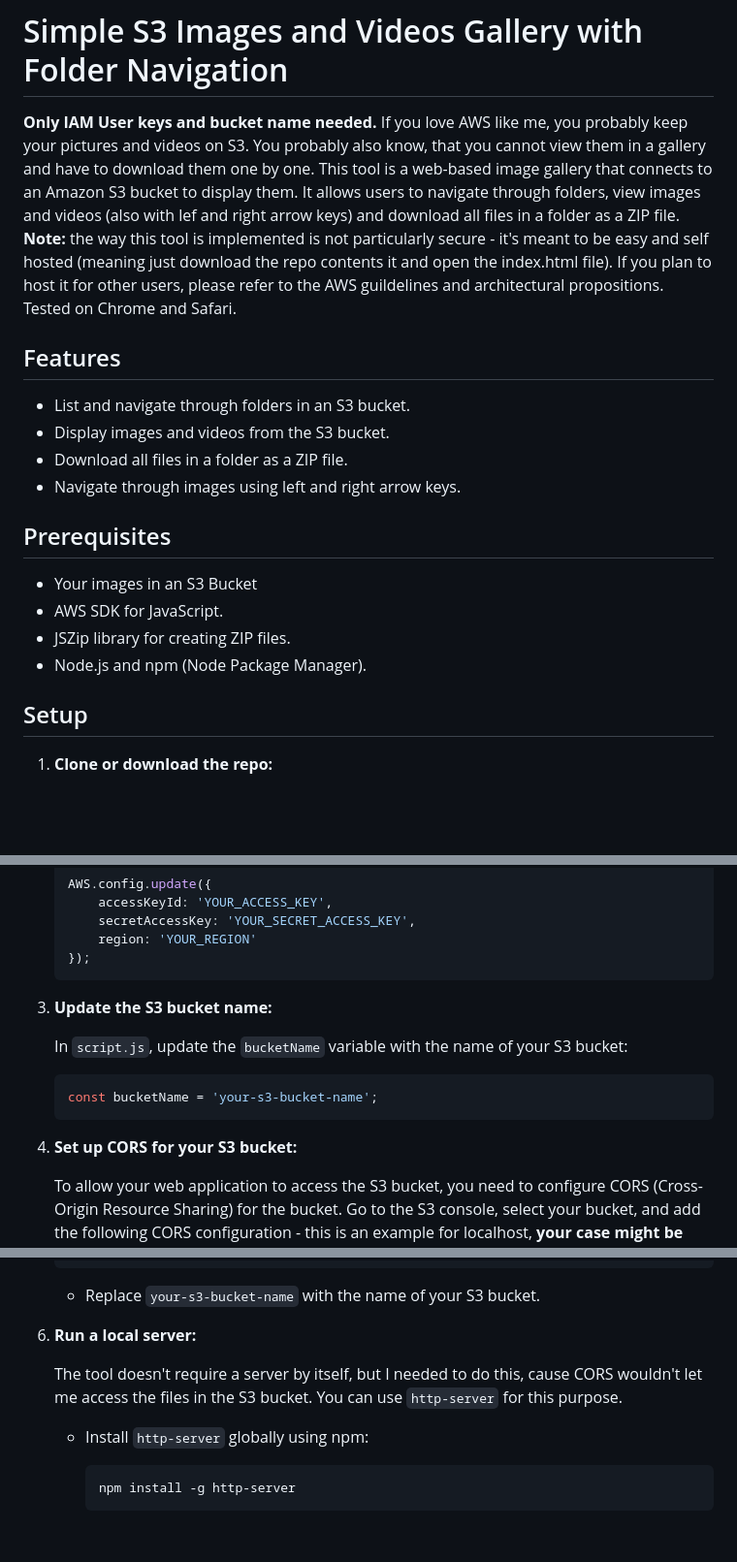
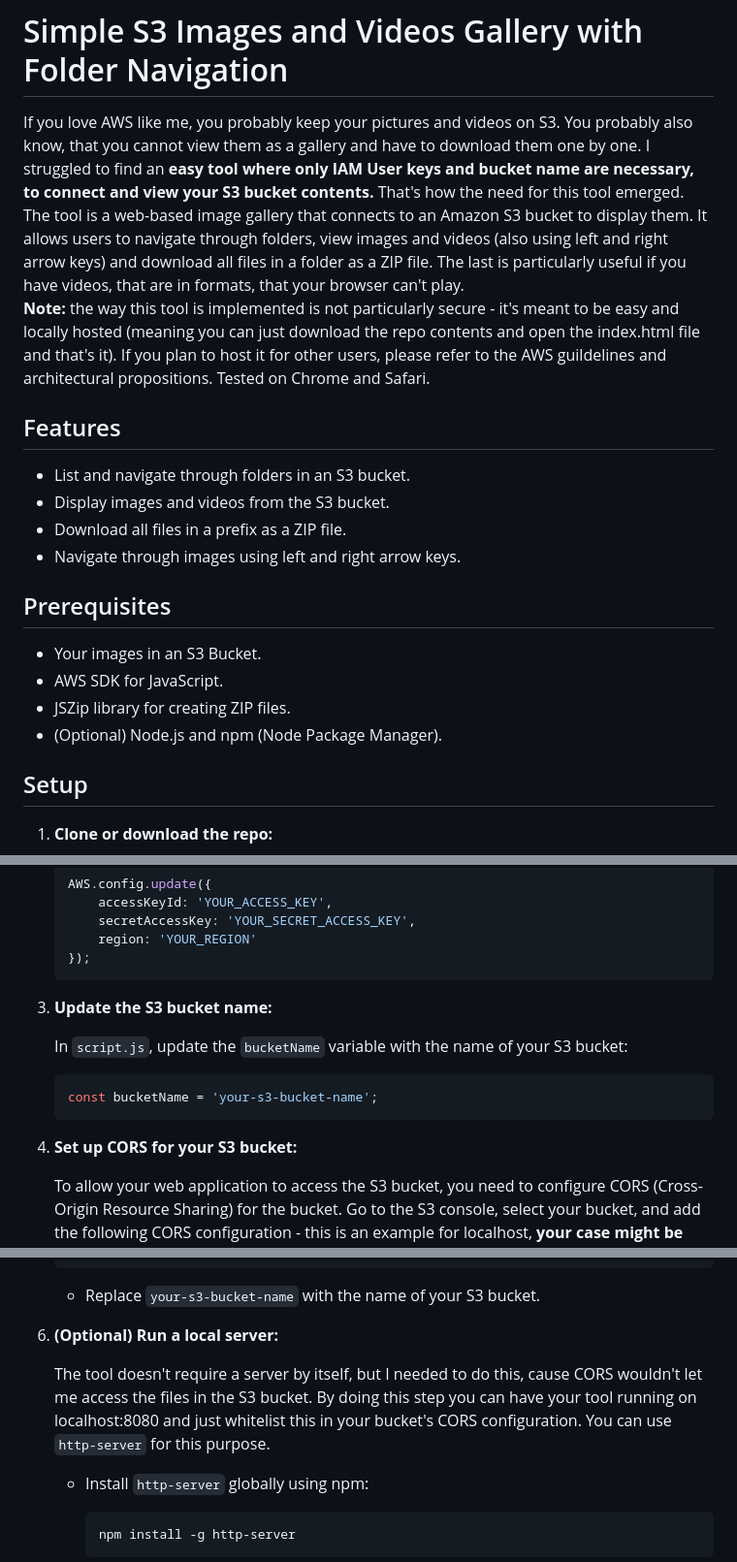
Before and after one commit to boriside/s3-images-videos-gallery, a Markdown page: README.md, 3 parts joined by grey strips. Shown at 97% size. Drawn GitHub-style; blank space fills up the shorter version.

````diff
--- a/README.md
+++ b/README.md
@@ -1,23 +1,22 @@
 # Simple S3 Images and Videos Gallery with Folder Navigation
 
-**Only IAM User keys and bucket name needed.**
-If you love AWS like me, you probably keep your pictures and videos on S3. You probably also know, that you cannot view them in a gallery and have to download them one by one. This tool is a web-based image gallery that connects to an Amazon S3 bucket to display them. It allows users to navigate through folders, view images and videos (also with lef and right arrow keys) and download all files in a folder as a ZIP file.
-**Note:** the way this tool is implemented is not particularly secure - it's meant to be easy and self hosted (meaning just download the repo contents it and open the index.html file).
-If you plan to host it for other users, please refer to the AWS guildelines and architectural propositions. Tested on Chrome and Safari.
+If you love AWS like me, you probably keep your pictures and videos on S3. You probably also know, that you cannot view them as a gallery and have to download them one by one. I struggled to find an **easy tool where only IAM User keys and bucket name are necessary, to connect and view your S3 bucket contents.** That's how the need for this tool emerged.
+The tool is a web-based image gallery that connects to an Amazon S3 bucket to display them. It allows users to navigate through folders, view images and videos (also using left and right arrow keys) and download all files in a folder as a ZIP file. The last is particularly useful if you have videos, that are in formats, that your browser can't play.
+**Note:** the way this tool is implemented is not particularly secure - it's meant to be easy and locally hosted (meaning you can just download the repo contents and open the index.html file and that's it). If you plan to host it for other users, please refer to the AWS guildelines and architectural propositions. Tested on Chrome and Safari.
 
 ## Features
 
 - List and navigate through folders in an S3 bucket.
 - Display images and videos from the S3 bucket.
-- Download all files in a folder as a ZIP file.
+- Download all files in a prefix as a ZIP file.
 - Navigate through images using left and right arrow keys.
 
 ## Prerequisites
 
-- Your images in an S3 Bucket
+- Your images in an S3 Bucket.
 - AWS SDK for JavaScript.
 - JSZip library for creating ZIP files.
-- Node.js and npm (Node Package Manager).
+- (Optional) Node.js and npm (Node Package Manager).
 
 ## Setup
 
@@ -35,7 +34,7 @@ If you plan to host it for other users, please refer to the AWS guildelines and
     });
     ```
 
-4. **Update the S3 bucket name:**
+3. **Update the S3 bucket name:**
 
     In `script.js`, update the `bucketName` variable with the name of your S3 bucket:
 
@@ -43,7 +42,7 @@ If you plan to host it for other users, please refer to the AWS guildelines and
     const bucketName = 'your-s3-bucket-name';
     ```
 
-5. **Set up CORS for your S3 bucket:**
+4. **Set up CORS for your S3 bucket:**
 
     To allow your web application to access the S3 bucket, you need to configure CORS (Cross-Origin Resource Sharing) for the bucket. Go to the S3 console, select your bucket, and add the following CORS configuration - this is an example for localhost, **your case might be different**:
 
@@ -99,9 +98,9 @@ If you plan to host it for other users, please refer to the AWS guildelines and
 
     - Replace `your-s3-bucket-name` with the name of your S3 bucket.
 
-7. **Run a local server:**
+6. **(Optional) Run a local server:**
 
-    The tool doesn't require a server by itself, but I needed to do this, cause CORS wouldn't let me access the files in the S3 bucket. You can use `http-server` for this purpose.
+    The tool doesn't require a server by itself, but I needed to do this, cause CORS wouldn't let me access the files in the S3 bucket. By doing this step you can have your tool running on localhost:8080 and just whitelist this in your bucket's CORS configuration. You can use `http-server` for this purpose.
 
     - Install `http-server` globally using npm:
 
````
Also changed, not shown: other parts of README.md (+1 -1 lines).
